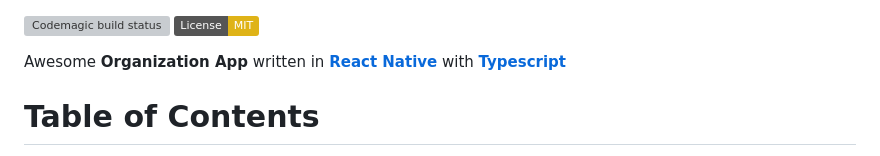
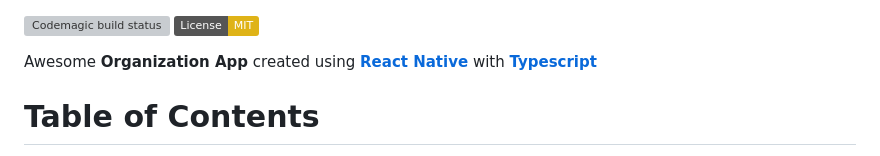
Before and after one commit to michalfedyna/organization-app, a Markdown page: README.md, the part around the change. Drawn GitHub-style; badges without logos; grey boxes are pictures that could not be loaded.

Commit message:
doc: update readme

```diff
--- a/README.md
+++ b/README.md
@@ -1,7 +1,7 @@
 [![Codemagic build status](https://api.codemagic.io/apps/6525d1962d51d83f1421600e/ios-e2e-workflow/status_badge.svg)](https://codemagic.io/apps/6525d1962d51d83f1421600e/ios-e2e-workflow/latest_build)
 [![License: MIT](https://img.shields.io/badge/License-MIT-yellow.svg)](https://opensource.org/licenses/MIT)
 
-Awesome **Organization App** written in [**React Native**](https://reactnative.dev) with [**Typescript**](https://www.typescriptlang.org/)
+Awesome **Organization App** created using [**React Native**](https://reactnative.dev) with [**Typescript**](https://www.typescriptlang.org/)
 # Table of Contents
 
 <!-- TOC -->
```
